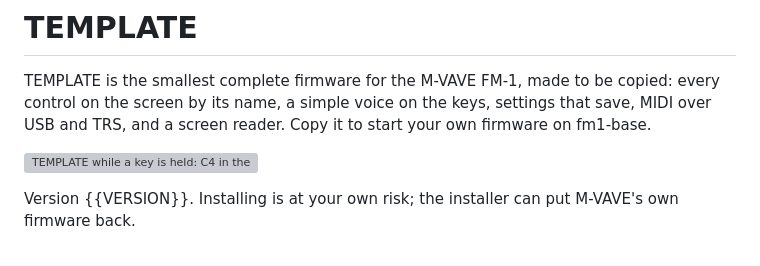
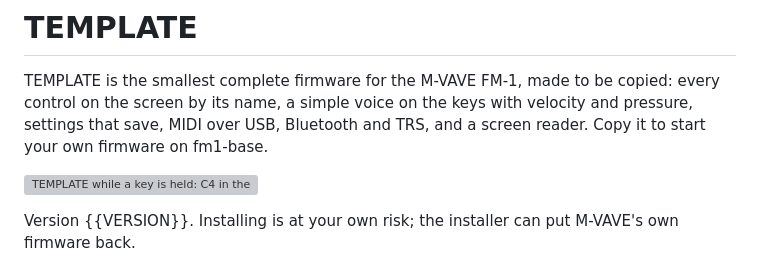
Before and after one commit to RahelPuest/fm1-base, a Markdown page: template/site/landing.md, the part around one of its changes. Drawn GitHub-style; grey boxes are pictures that could not be loaded.

```diff
--- a/template/site/landing.md
+++ b/template/site/landing.md
@@ -1,6 +1,7 @@
 # TEMPLATE
 
 TEMPLATE is the smallest complete firmware for the M-VAVE FM-1, made to be copied: every control on the screen by
-its name, a simple voice on the keys, settings that save, MIDI over USB and TRS, and a screen reader. Copy it to
+its name, a simple voice on the keys with velocity and pressure, settings that save, MIDI over USB, Bluetooth and
+TRS, and a screen reader. Copy it to
 start your own firmware on fm1-base.
 
```
Also changed, not shown: other parts of template/site/landing.md (+1 -1 lines), template/docs/MANUAL.md (+15 -8 lines), template/docs/img/screen-playing.png, template/docs/img/screen-ready.png, template/docs/img/screen-settings.png, 5 other files.
